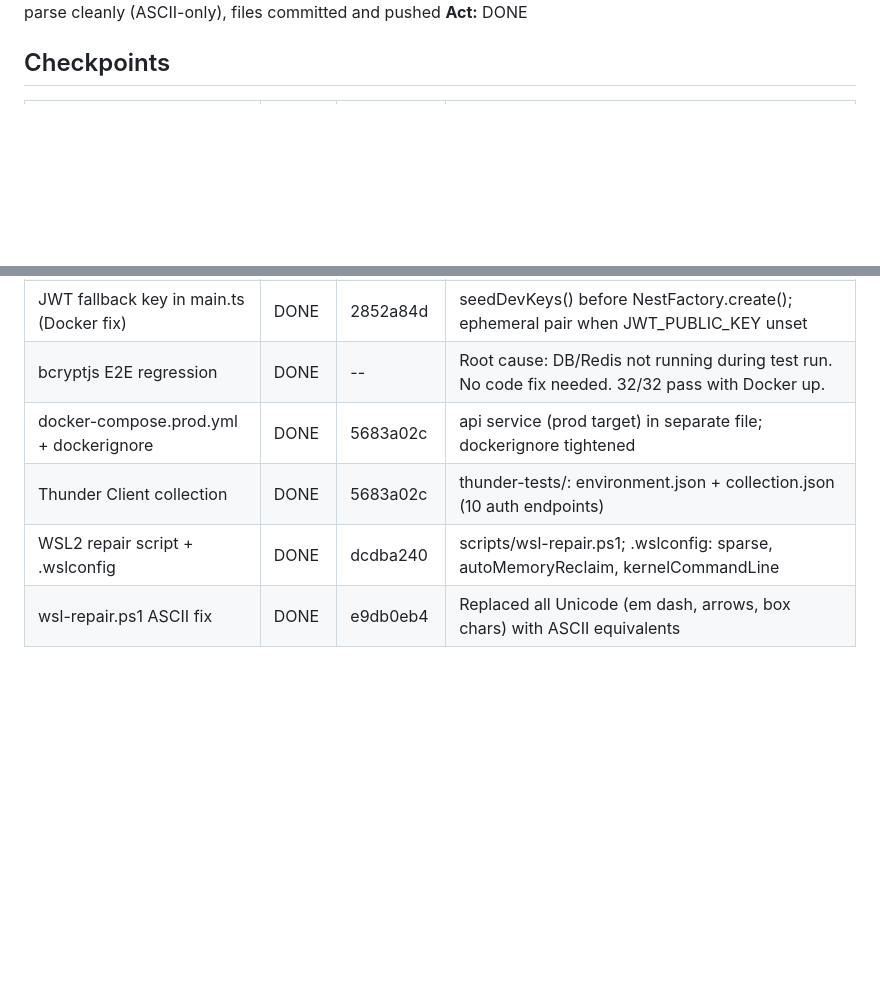
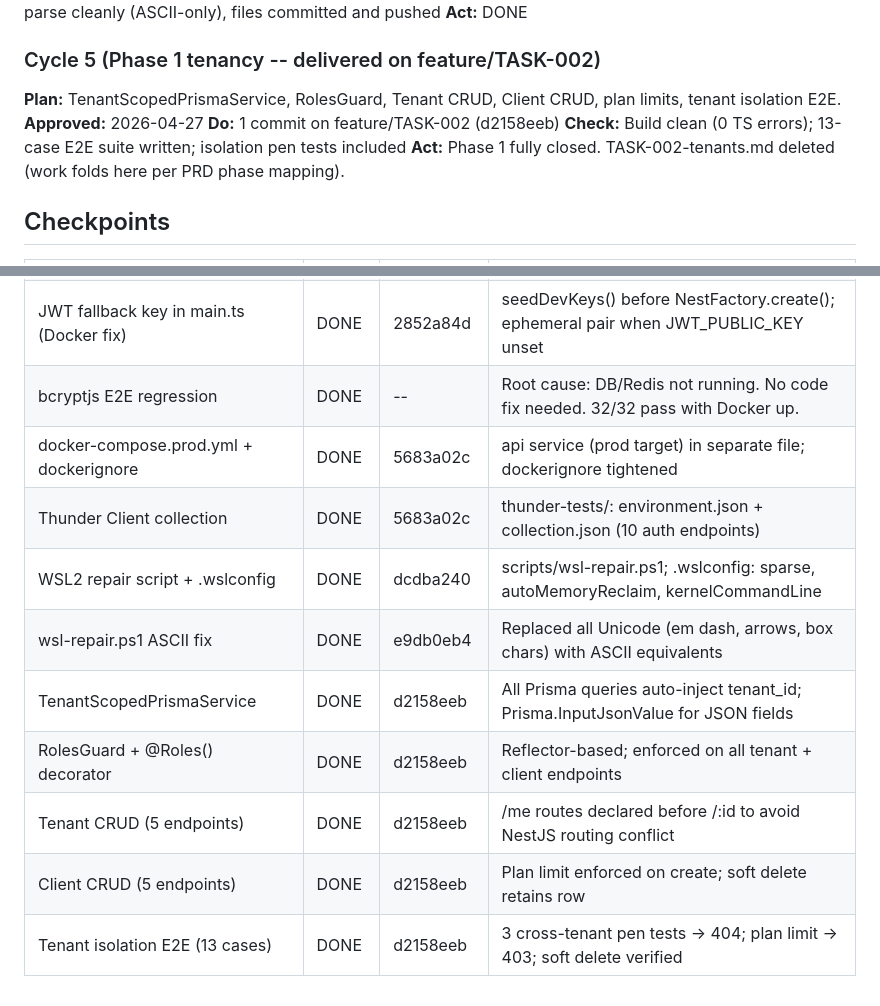
Before and after one commit to katharguppe/rankonova, a Markdown page: tasks/TASK-001-phase1-auth-tenancy.md, 2 parts joined by grey strips. GitHub-like rendering; blank space fills up the shorter version.

```diff
--- a/tasks/TASK-001-phase1-auth-tenancy.md
+++ b/tasks/TASK-001-phase1-auth-tenancy.md
@@ -62,5 +64,12 @@ Production-grade authentication and multi-tenant isolation. JWT RS256 with refre
 **Check:** Scripts parse cleanly (ASCII-only), files committed and pushed
 **Act:** DONE
+
+### Cycle 5 (Phase 1 tenancy -- delivered on feature/TASK-002)
+**Plan:** TenantScopedPrismaService, RolesGuard, Tenant CRUD, Client CRUD, plan limits, tenant isolation E2E.
+**Approved:** 2026-04-27
+**Do:** 1 commit on feature/TASK-002 (d2158eeb)
+**Check:** Build clean (0 TS errors); 13-case E2E suite written; isolation pen tests included
+**Act:** Phase 1 fully closed. TASK-002-tenants.md deleted (work folds here per PRD phase mapping).
 
 ## Checkpoints
 | Step | Status | Git Commit | Notes |
@@ -76,8 +85,13 @@ Production-grade authentication and multi-tenant isolation. JWT RS256 with refre
 | Health E2E JWT env fix | DONE | 92435439 | generateKeyPairSync at file top, sets all 5 required env vars |
 | bcrypt -> bcryptjs (Docker fix) | DONE | 46a4fc9c | Pure JS, no native binary; API identical |
 | JWT fallback key in main.ts (Docker fix) | DONE | 2852a84d | seedDevKeys() before NestFactory.create(); ephemeral pair when JWT_PUBLIC_KEY unset |
-| bcryptjs E2E regression | DONE | -- | Root cause: DB/Redis not running during test run. No code fix needed. 32/32 pass with Docker up. |
+| bcryptjs E2E regression | DONE | -- | Root cause: DB/Redis not running. No code fix needed. 32/32 pass with Docker up. |
 | docker-compose.prod.yml + dockerignore | DONE | 5683a02c | api service (prod target) in separate file; dockerignore tightened |
 | Thunder Client collection | DONE | 5683a02c | thunder-tests/: environment.json + collection.json (10 auth endpoints) |
 | WSL2 repair script + .wslconfig | DONE | dcdba240 | scripts/wsl-repair.ps1; .wslconfig: sparse, autoMemoryReclaim, kernelCommandLine |
 | wsl-repair.ps1 ASCII fix | DONE | e9db0eb4 | Replaced all Unicode (em dash, arrows, box chars) with ASCII equivalents |
+| TenantScopedPrismaService | DONE | d2158eeb | All Prisma queries auto-inject tenant_id; Prisma.InputJsonValue for JSON fields |
+| RolesGuard + @Roles() decorator | DONE | d2158eeb | Reflector-based; enforced on all tenant + client endpoints |
+| Tenant CRUD (5 endpoints) | DONE | d2158eeb | /me routes declared before /:id to avoid NestJS routing conflict |
+| Client CRUD (5 endpoints) | DONE | d2158eeb | Plan limit enforced on create; soft delete retains row |
+| Tenant isolation E2E (13 cases) | DONE | d2158eeb | 3 cross-tenant pen tests -> 404; plan limit -> 403; soft delete verified |
```
Also changed, not shown: other parts of tasks/TASK-001-phase1-auth-tenancy.md (+23 -21 lines), tasks/TASK-002-tenants.md (deleted, +0 -51 lines).
